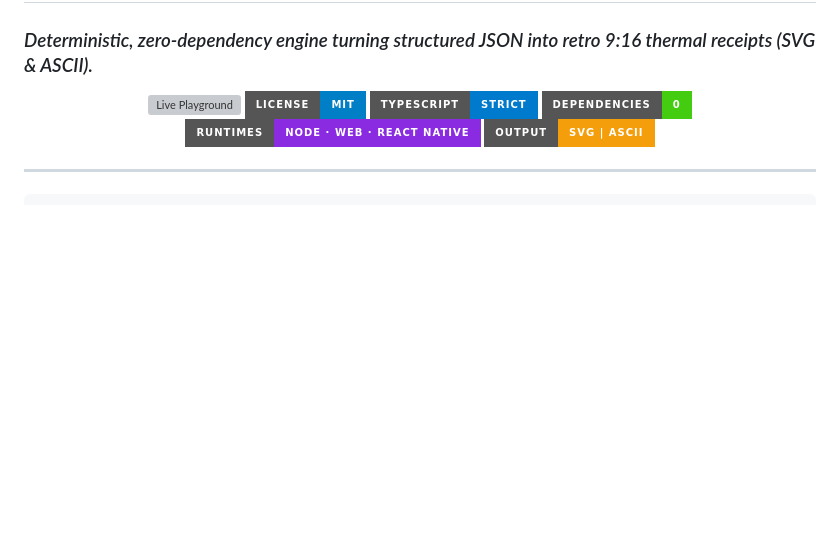
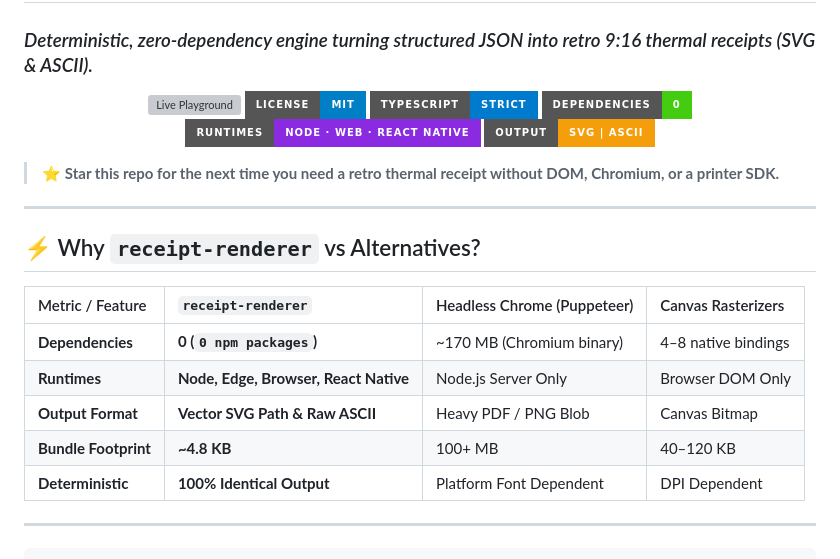
Before and after one commit to Rynia/receipt-renderer, a Markdown page: README.md, the part around the change. GitHub-like rendering; badges without logos; blank space fills up the shorter version; grey boxes are pictures that could not be loaded.

Commit message:
docs: add Puppeteer comparison table and Star bookmark hook

```diff
--- a/README.md
+++ b/README.md
@@ -9,6 +9,20 @@
   <img src="https://img.shields.io/badge/Runtimes-Node%20·%20Web%20·%20React%20Native-8A2BE2?style=for-the-badge" alt="Runtimes" />
   <img src="https://img.shields.io/badge/Output-SVG%20%7C%20ASCII-F59E0B?style=for-the-badge" alt="Output" />
 </p>
+
+> ⭐ **Star this repo for the next time you need a retro thermal receipt without DOM, Chromium, or a printer SDK.**
+
+---
+
+## ⚡ Why `receipt-renderer` vs Alternatives?
+
+| Metric / Feature | `receipt-renderer` | Headless Chrome (Puppeteer) | Canvas Rasterizers |
+| :--- | :--- | :--- | :--- |
+| **Dependencies** | **0 (`0 npm packages`)** | ~170 MB (Chromium binary) | 4–8 native bindings |
+| **Runtimes** | **Node, Edge, Browser, React Native** | Node.js Server Only | Browser DOM Only |
+| **Output Format** | **Vector SVG Path & Raw ASCII** | Heavy PDF / PNG Blob | Canvas Bitmap |
+| **Bundle Footprint** | **~4.8 KB** | 100+ MB | 40–120 KB |
+| **Deterministic** | **100% Identical Output** | Platform Font Dependent | DPI Dependent |
 
 ---
 
```
